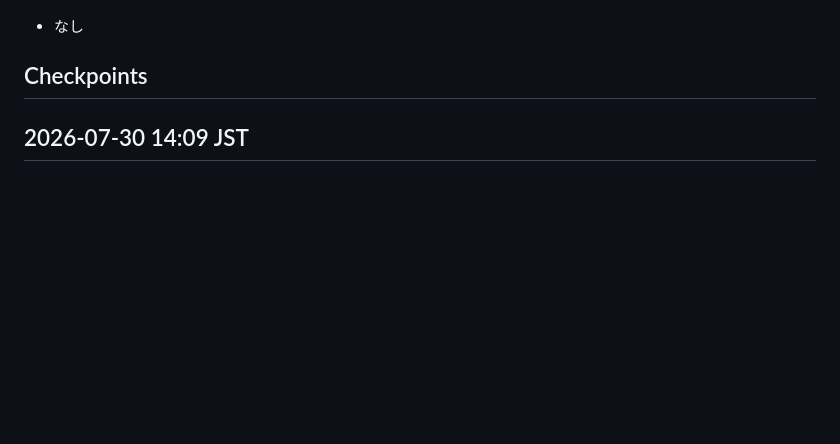
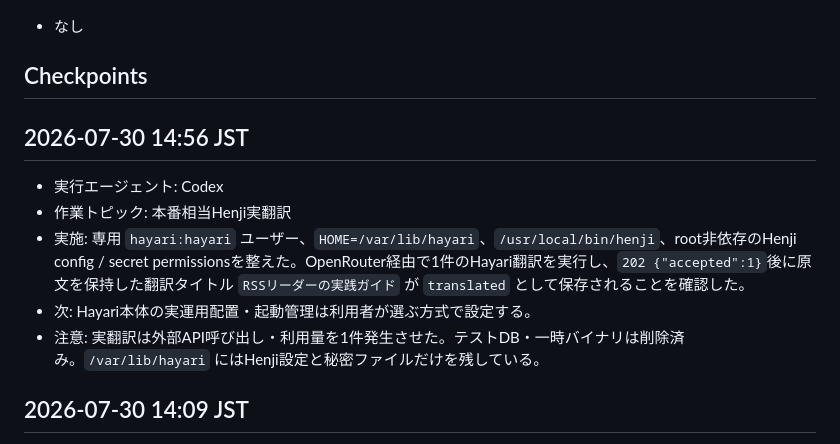
Before and after one commit to HarakaraSite/hayari, a Markdown page: .handoff/handoff.md, the part around the change. Rendered like a GitHub page; blank space fills up the shorter version.

Commit message:
docs: record live Henji translation check

```diff
--- a/.handoff/handoff.md
+++ b/.handoff/handoff.md
@@ -27,6 +27,14 @@
 - なし
 
 ## Checkpoints
+
+## 2026-07-30 14:56 JST
+
+- 実行エージェント: Codex
+- 作業トピック: 本番相当Henji実翻訳
+- 実施: 専用 `hayari:hayari` ユーザー、`HOME=/var/lib/hayari`、`/usr/local/bin/henji`、root非依存のHenji config / secret permissionsを整えた。OpenRouter経由で1件のHayari翻訳を実行し、`202 {"accepted":1}`後に原文を保持した翻訳タイトル `RSSリーダーの実践ガイド` が `translated` として保存されることを確認した。
+- 次: Hayari本体の実運用配置・起動管理は利用者が選ぶ方式で設定する。
+- 注意: 実翻訳は外部API呼び出し・利用量を1件発生させた。テストDB・一時バイナリは削除済み。`/var/lib/hayari` にはHenji設定と秘密ファイルだけを残している。
 
 ## 2026-07-30 14:09 JST
 
```
